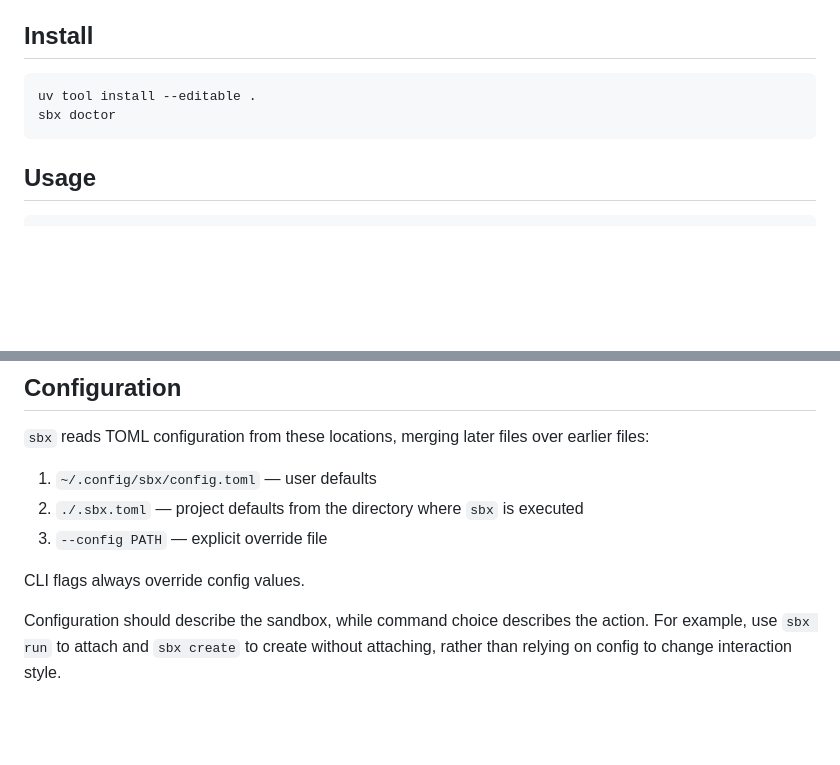
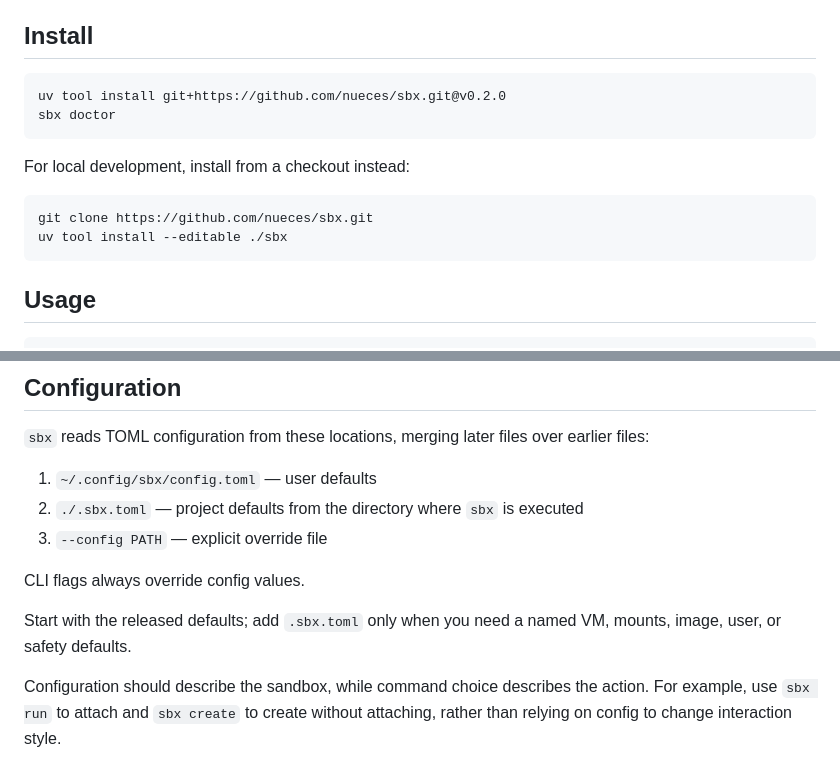
Before and after one commit to nueces/sbx, a Markdown page: README.md, 2 parts joined by grey strips. Drawn GitHub-style; blank space fills up the shorter version.

Commit message:
Document release install path

````diff
--- a/README.md
+++ b/README.md
@@ -7,8 +7,15 @@ Agents and authentication run in the VM, not on the host. By default `sbx` does
 ## Install
 
 ```bash
-uv tool install --editable .
+uv tool install git+https://github.com/nueces/sbx.git@v0.2.0
 sbx doctor
+```
+
+For local development, install from a checkout instead:
+
+```bash
+git clone https://github.com/nueces/sbx.git
+uv tool install --editable ./sbx
 ```
 
 ## Usage
@@ -164,6 +171,8 @@ For details, see [`docs/build-local-debian-pi-image.md`](docs/build-local-debian
 3. `--config PATH` — explicit override file
 
 CLI flags always override config values.
+
+Start with the released defaults; add `.sbx.toml` only when you need a named VM, mounts, image, user, or safety defaults.
 
 Configuration should describe the sandbox, while command choice describes the action. For example, use `sbx run` to attach and `sbx create` to create without attaching, rather than relying on config to change interaction style.
 
````
